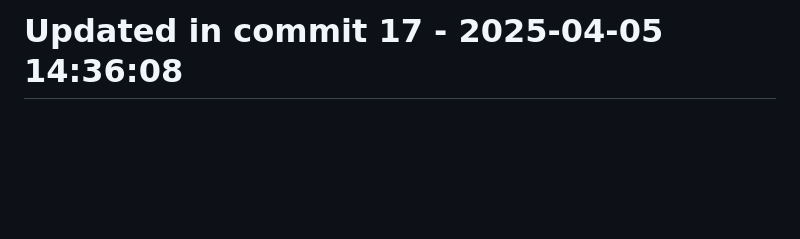
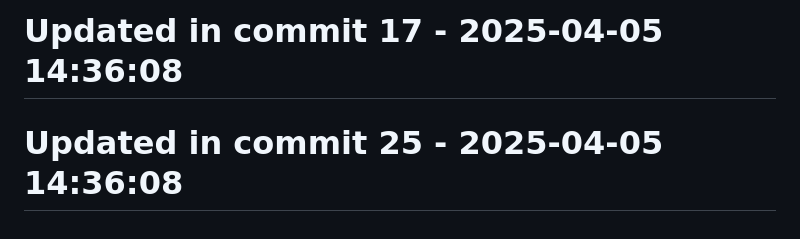
Before and after one commit to llamasearchai/llamascale, a Markdown page: README.md, the part around the change. Drawn GitHub-style; blank space fills up the shorter version.

```diff
--- a/README.md
+++ b/README.md
@@ -349,3 +349,5 @@ Contributions are welcome! Please feel free to submit a Pull Request.
 # Updated in commit 9 - 2025-04-05 14:36:07
 
 # Updated in commit 17 - 2025-04-05 14:36:08
+
+# Updated in commit 25 - 2025-04-05 14:36:08
```
